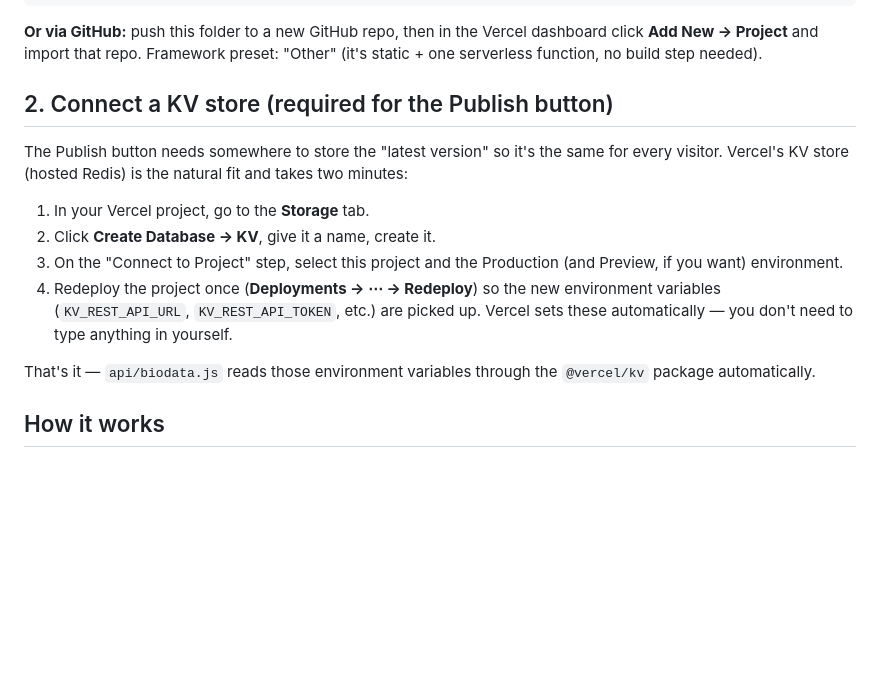
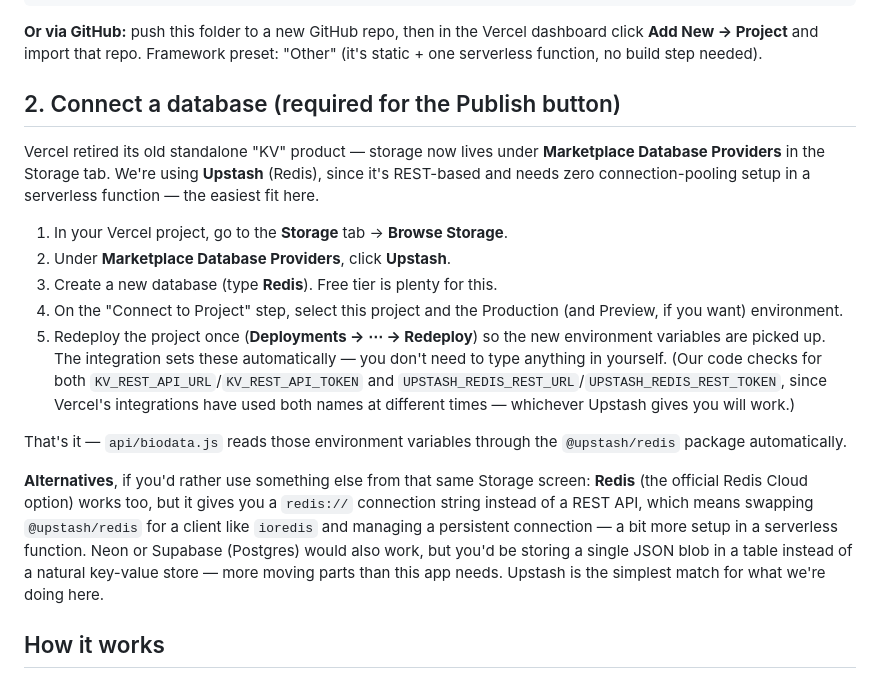
Before and after one commit to s-saxena97/marriage_biodata, a Markdown page: README.md, the part around the change. Drawn GitHub-style; blank space fills up the shorter version.

Commit message:
Revise database connection instructions in README
Updated instructions for connecting a database instead of a KV store for the Publish button. Changed references to Upstash and adjusted steps accordingly.

```diff
--- a/README.md
+++ b/README.md
@@ -20,23 +20,37 @@ vercel --prod              # promote to your production URL
 dashboard click **Add New → Project** and import that repo. Framework preset:
 "Other" (it's static + one serverless function, no build step needed).
 
-## 2. Connect a KV store (required for the Publish button)
+## 2. Connect a database (required for the Publish button)
 
-The Publish button needs somewhere to store the "latest version" so it's the
-same for every visitor. Vercel's KV store (hosted Redis) is the natural fit
-and takes two minutes:
+Vercel retired its old standalone "KV" product — storage now lives under
+**Marketplace Database Providers** in the Storage tab. We're using **Upstash**
+(Redis), since it's REST-based and needs zero connection-pooling setup in a
+serverless function — the easiest fit here.
 
-1. In your Vercel project, go to the **Storage** tab.
-2. Click **Create Database → KV**, give it a name, create it.
-3. On the "Connect to Project" step, select this project and the
+1. In your Vercel project, go to the **Storage** tab → **Browse Storage**.
+2. Under **Marketplace Database Providers**, click **Upstash**.
+3. Create a new database (type **Redis**). Free tier is plenty for this.
+4. On the "Connect to Project" step, select this project and the
    Production (and Preview, if you want) environment.
-4. Redeploy the project once (**Deployments → ⋯ → Redeploy**) so the new
-   environment variables (`KV_REST_API_URL`, `KV_REST_API_TOKEN`, etc.) are
-   picked up. Vercel sets these automatically — you don't need to type
-   anything in yourself.
+5. Redeploy the project once (**Deployments → ⋯ → Redeploy**) so the new
+   environment variables are picked up. The integration sets these
+   automatically — you don't need to type anything in yourself. (Our code
+   checks for both `KV_REST_API_URL`/`KV_REST_API_TOKEN` and
+   `UPSTASH_REDIS_REST_URL`/`UPSTASH_REDIS_REST_TOKEN`, since Vercel's
+   integrations have used both names at different times — whichever Upstash
+   gives you will work.)
 
 That's it — `api/biodata.js` reads those environment variables through the
-`@vercel/kv` package automatically.
+`@upstash/redis` package automatically.
+
+**Alternatives**, if you'd rather use something else from that same Storage
+screen: **Redis** (the official Redis Cloud option) works too, but it gives
+you a `redis://` connection string instead of a REST API, which means
+swapping `@upstash/redis` for a client like `ioredis` and managing a
+persistent connection — a bit more setup in a serverless function. Neon or
+Supabase (Postgres) would also work, but you'd be storing a single JSON blob
+in a table instead of a natural key-value store — more moving parts than this
+app needs. Upstash is the simplest match for what we're doing here.
 
 ## How it works
 
```
